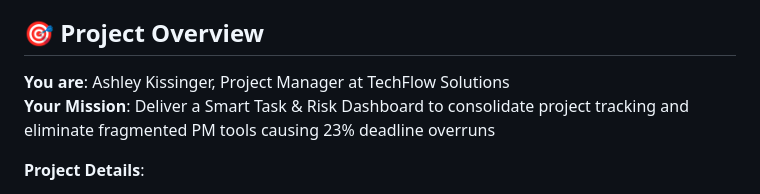
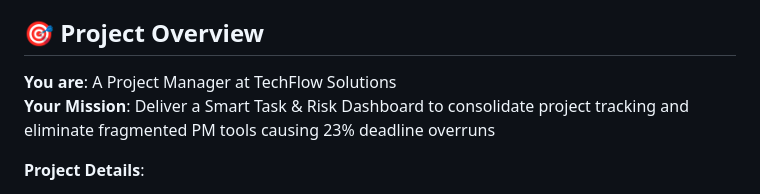
Before and after one commit to ashleykissinger45-dev/Project-Management-Simulation, a Markdown page: README.md, the part around the change. Rendered like a GitHub page.

Commit message:
Save all changes

```diff
--- a/README.md
+++ b/README.md
@@ -6,7 +6,7 @@ An immersive, hands-on Agile project management simulation where you act as the
 
 ## 🎯 Project Overview
 
-**You are**: Ashley Kissinger, Project Manager at TechFlow Solutions
+**You are**: A Project Manager at TechFlow Solutions
 **Your Mission**: Deliver a Smart Task & Risk Dashboard to consolidate project tracking and eliminate fragmented PM tools causing 23% deadline overruns
 
 **Project Details**:
```
